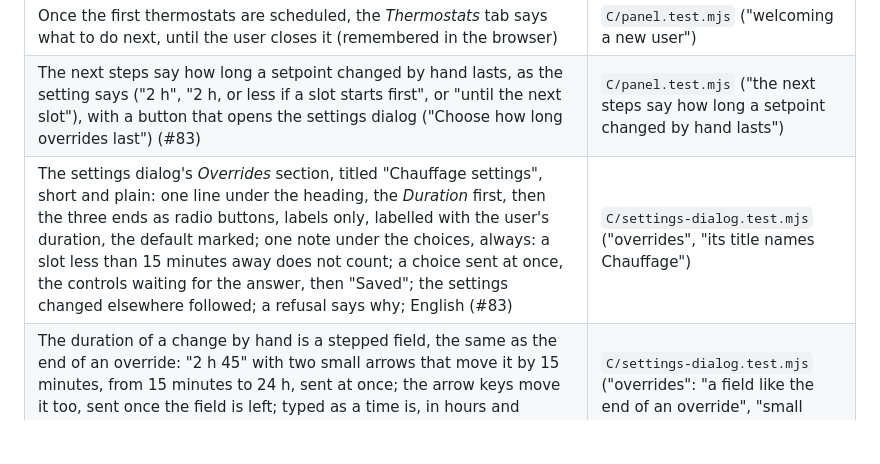
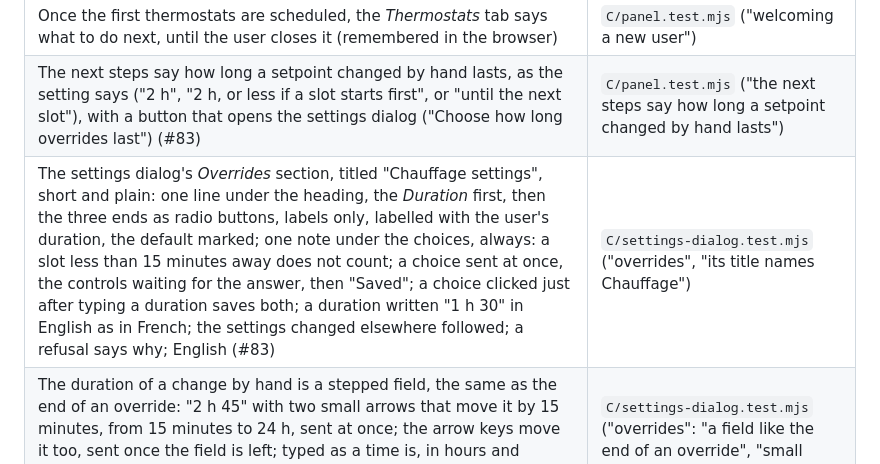
Before and after one commit to armellarcier/ha-chauffage, a Markdown page: docs/use-cases.md, the part around the change. Rendered like a GitHub page; blank space fills up the shorter version.

Commit message:
Use cases: a choice clicked after a typed duration, one duration format
Co-Authored-By: Claude Opus 5.5 <noreply@anthropic.com>

```diff
--- a/docs/use-cases.md
+++ b/docs/use-cases.md
@@ -295,7 +295,7 @@ are proved by the same tests, on the panel's page.
 | With no `climate` entity at all, the welcome says so and links to Settings → Devices & services | `C/panel.test.mjs` ("welcoming a new user") |
 | Once the first thermostats are scheduled, the *Thermostats* tab says what to do next, until the user closes it (remembered in the browser) | `C/panel.test.mjs` ("welcoming a new user") |
 | The next steps say how long a setpoint changed by hand lasts, as the setting says ("2 h", "2 h, or less if a slot starts first", or "until the next slot"), with a button that opens the settings dialog ("Choose how long overrides last") (#83) | `C/panel.test.mjs` ("the next steps say how long a setpoint changed by hand lasts") |
-| The settings dialog's *Overrides* section, titled "Chauffage settings", short and plain: one line under the heading, the *Duration* first, then the three ends as radio buttons, labels only, labelled with the user's duration, the default marked; one note under the choices, always: a slot less than 15 minutes away does not count; a choice sent at once, the controls waiting for the answer, then "Saved"; the settings changed elsewhere followed; a refusal says why; English (#83) | `C/settings-dialog.test.mjs` ("overrides", "its title names Chauffage") |
+| The settings dialog's *Overrides* section, titled "Chauffage settings", short and plain: one line under the heading, the *Duration* first, then the three ends as radio buttons, labels only, labelled with the user's duration, the default marked; one note under the choices, always: a slot less than 15 minutes away does not count; a choice sent at once, the controls waiting for the answer, then "Saved"; a choice clicked just after typing a duration saves both; a duration written "1 h 30" in English as in French; the settings changed elsewhere followed; a refusal says why; English (#83) | `C/settings-dialog.test.mjs` ("overrides", "its title names Chauffage") |
 | The duration of a change by hand is a stepped field, the same as the end of an override: "2 h 45" with two small arrows that move it by 15 minutes, from 15 minutes to 24 h, sent at once; the arrow keys move it too, sent once the field is left; typed as a time is, in hours and minutes ("4" is 4 h, "0040" 40 min, "245", "2:45", "2h45", "2 h 45" are 2 h 45; "165" is not one), sent on leaving or on Enter; from 2 h 40 the arrows go to 2 h 45 or 2 h 30, as a time field's; a value out of range or not a duration is refused next to the field, which shows the duration kept; a refusal of the integration too; read-only for a non-admin (#83) | `C/settings-dialog.test.mjs` ("overrides": "a field like the end of an override", "small arrows", "arrow keys", "off the steps", "typed as a time is", "Enter", "refused", "unchanged", "read-only") |
 | Existing users are told once, on the *Thermostats* tab: "New: choose how long an override lasts", with a link that opens the settings dialog; gone once closed or once the settings are opened, from anywhere (this browser); a new user gets the next steps instead (#83) | `C/panel.test.mjs` ("telling existing users about the new setting") |
 | The settings dialog opens on top of the view, without navigating: from the reason of an override's end in the more-info dialog (the address and the more-info stay), from the card's override popover (a press or Escape in the dialog keeps the popover open), from the panel's ⚙ (admins only); Home Assistant's dialog manager (`show-dialog`) opens it, and Back closes it only; its ✕ tells Home Assistant (`dialog-closed`) (#83) | `C/settings-dialog.test.mjs` ("opened on top of the view, without leaving it") |
```
